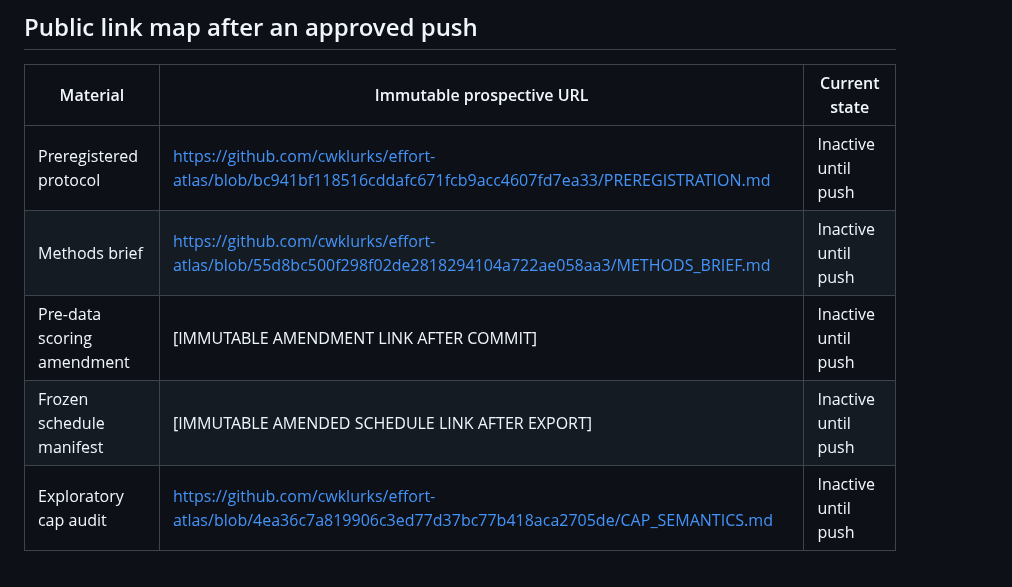
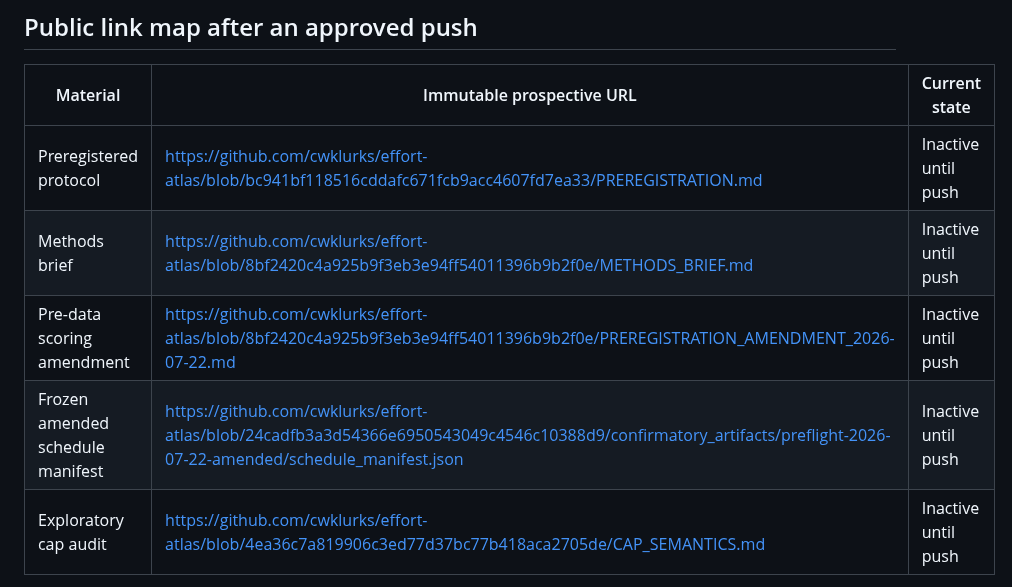
Before and after one commit to cwklurks/effort-atlas, a Markdown page: OUTREACH_PACKET.md, the part around the change. GitHub-like rendering.

Commit message:
Prepare immutable outreach links

```diff
--- a/OUTREACH_PACKET.md
+++ b/OUTREACH_PACKET.md
@@ -41,9 +41,9 @@ pushed and independently opened.
 | Material | Immutable prospective URL | Current state |
 |---|---|---|
 | Preregistered protocol | https://github.com/cwklurks/effort-atlas/blob/bc941bf118516cddafc671fcb9acc4607fd7ea33/PREREGISTRATION.md | Inactive until push |
-| Methods brief | https://github.com/cwklurks/effort-atlas/blob/55d8bc500f298f02de2818294104a722ae058aa3/METHODS_BRIEF.md | Inactive until push |
-| Pre-data scoring amendment | [IMMUTABLE AMENDMENT LINK AFTER COMMIT] | Inactive until push |
-| Frozen schedule manifest | [IMMUTABLE AMENDED SCHEDULE LINK AFTER EXPORT] | Inactive until push |
+| Methods brief | https://github.com/cwklurks/effort-atlas/blob/8bf2420c4a925b9f3eb3e94ff54011396b9b2f0e/METHODS_BRIEF.md | Inactive until push |
+| Pre-data scoring amendment | https://github.com/cwklurks/effort-atlas/blob/8bf2420c4a925b9f3eb3e94ff54011396b9b2f0e/PREREGISTRATION_AMENDMENT_2026-07-22.md | Inactive until push |
+| Frozen amended schedule manifest | https://github.com/cwklurks/effort-atlas/blob/24cadfb3a3d54366e6950543049c4546c10388d9/confirmatory_artifacts/preflight-2026-07-22-amended/schedule_manifest.json | Inactive until push |
 | Exploratory cap audit | https://github.com/cwklurks/effort-atlas/blob/4ea36c7a819906c3ed77d37bc77b418aca2705de/CAP_SEMANTICS.md | Inactive until push |
 
 The scientific emails need only the protocol and methods-brief links. Provider
```
